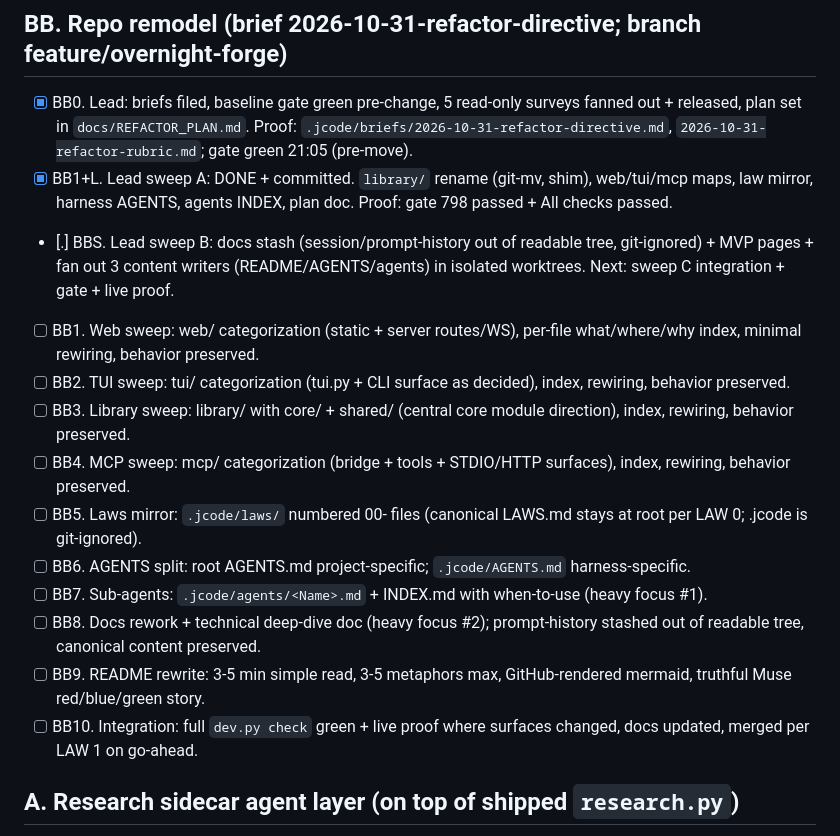
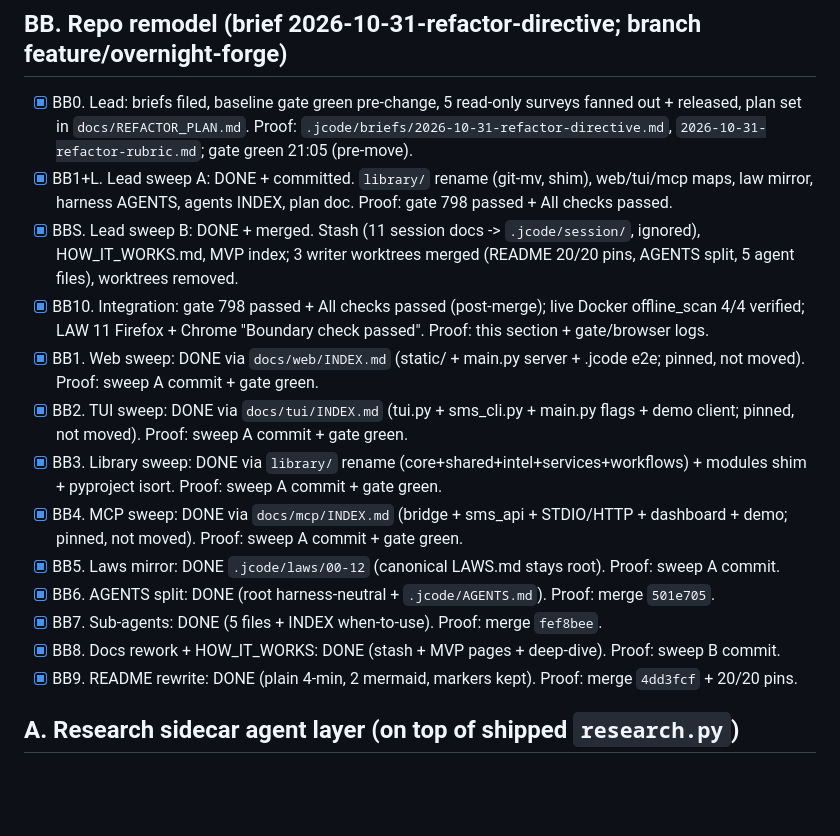
Before and after one commit to hackall360/Secure-Mitigation-System, a Markdown page: TODO.md, the part around the change. Rendered like a GitHub page; blank space fills up the shorter version.

Commit message:
Remodel close-out: TODO BB section all [x] with proofs, stubs dropped

```diff
--- a/TODO.md
+++ b/TODO.md
@@ -8,17 +8,17 @@ Every item names its files and its proof.
 
 - [x] BB0. Lead: briefs filed, baseline gate green pre-change, 5 read-only surveys fanned out + released, plan set in `docs/REFACTOR_PLAN.md`. Proof: `.jcode/briefs/2026-10-31-refactor-directive.md`, `2026-10-31-refactor-rubric.md`; gate green 21:05 (pre-move).
 - [x] BB1+L. Lead sweep A: DONE + committed. `library/` rename (git-mv, shim), web/tui/mcp maps, law mirror, harness AGENTS, agents INDEX, plan doc. Proof: gate 798 passed + All checks passed.
-- [.] BBS. Lead sweep B: docs stash (session/prompt-history out of readable tree, git-ignored) + MVP pages + fan out 3 content writers (README/AGENTS/agents) in isolated worktrees. Next: sweep C integration + gate + live proof.
-- [ ] BB1. Web sweep: web/ categorization (static + server routes/WS), per-file what/where/why index, minimal rewiring, behavior preserved.
-- [ ] BB2. TUI sweep: tui/ categorization (tui.py + CLI surface as decided), index, rewiring, behavior preserved.
-- [ ] BB3. Library sweep: library/ with core/ + shared/ (central core module direction), index, rewiring, behavior preserved.
-- [ ] BB4. MCP sweep: mcp/ categorization (bridge + tools + STDIO/HTTP surfaces), index, rewiring, behavior preserved.
-- [ ] BB5. Laws mirror: `.jcode/laws/` numbered 00-<Name> files (canonical LAWS.md stays at root per LAW 0; .jcode is git-ignored).
-- [ ] BB6. AGENTS split: root AGENTS.md project-specific; `.jcode/AGENTS.md` harness-specific.
-- [ ] BB7. Sub-agents: `.jcode/agents/<Name>.md` + INDEX.md with when-to-use (heavy focus #1).
-- [ ] BB8. Docs rework + technical deep-dive doc (heavy focus #2); prompt-history stashed out of readable tree, canonical content preserved.
-- [ ] BB9. README rewrite: 3-5 min simple read, 3-5 metaphors max, GitHub-rendered mermaid, truthful Muse red/blue/green story.
-- [ ] BB10. Integration: full `dev.py check` green + live proof where surfaces changed, docs updated, merged per LAW 1 on go-ahead.
+- [x] BBS. Lead sweep B: DONE + merged. Stash (11 session docs -> `.jcode/session/`, ignored), HOW_IT_WORKS.md, MVP index; 3 writer worktrees merged (README 20/20 pins, AGENTS split, 5 agent files), worktrees removed.
+- [x] BB10. Integration: gate 798 passed + All checks passed (post-merge); live Docker offline_scan 4/4 verified; LAW 11 Firefox + Chrome "Boundary check passed". Proof: this section + gate/browser logs.
+- [x] BB1. Web sweep: DONE via `docs/web/INDEX.md` (static/ + main.py server + .jcode e2e; pinned, not moved). Proof: sweep A commit + gate green.
+- [x] BB2. TUI sweep: DONE via `docs/tui/INDEX.md` (tui.py + sms_cli.py + main.py flags + demo client; pinned, not moved). Proof: sweep A commit + gate green.
+- [x] BB3. Library sweep: DONE via `library/` rename (core+shared+intel+services+workflows) + modules shim + pyproject isort. Proof: sweep A commit + gate green.
+- [x] BB4. MCP sweep: DONE via `docs/mcp/INDEX.md` (bridge + sms_api + STDIO/HTTP + dashboard + demo; pinned, not moved). Proof: sweep A commit + gate green.
+- [x] BB5. Laws mirror: DONE `.jcode/laws/00-12` (canonical LAWS.md stays root). Proof: sweep A commit.
+- [x] BB6. AGENTS split: DONE (root harness-neutral + `.jcode/AGENTS.md`). Proof: merge `501e705`.
+- [x] BB7. Sub-agents: DONE (5 files + INDEX when-to-use). Proof: merge `fef8bee`.
+- [x] BB8. Docs rework + HOW_IT_WORKS: DONE (stash + MVP pages + deep-dive). Proof: sweep B commit.
+- [x] BB9. README rewrite: DONE (plain 4-min, 2 mermaid, markers kept). Proof: merge `4dd3fcf` + 20/20 pins.
 
 ## A. Research sidecar agent layer (on top of shipped `research.py`)
 
```
